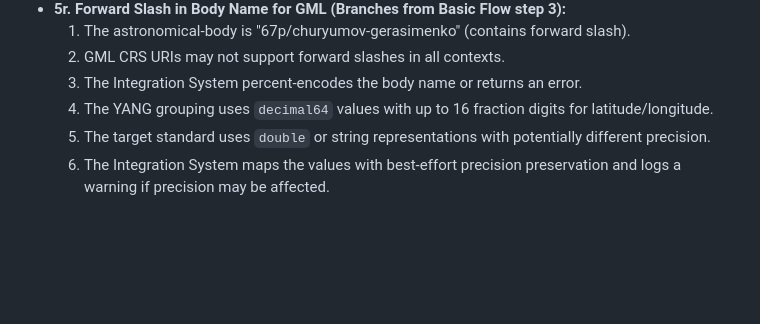
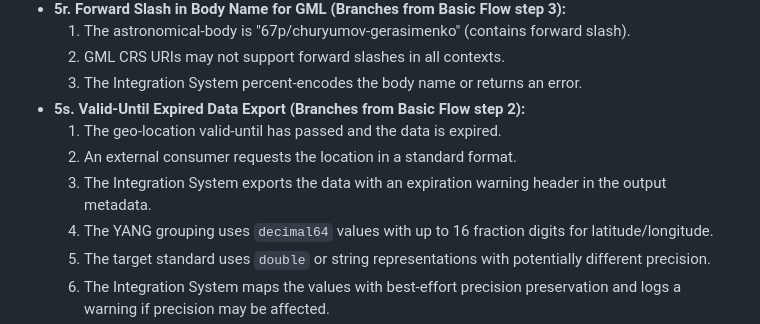
Before and after one commit to gintatkinson/3dgs-028, a Markdown page: docs/use-cases/uc-02-port-location-standards.md, the part around the change. Rendered like a GitHub page; blank space fills up the shorter version.

```diff
--- a/docs/use-cases/uc-02-port-location-standards.md
+++ b/docs/use-cases/uc-02-port-location-standards.md
@@ -104,6 +104,10 @@ An external system or application requests geographic location data in a format
   1. The astronomical-body is "67p/churyumov-gerasimenko" (contains forward slash).
   2. GML CRS URIs may not support forward slashes in all contexts.
   3. The Integration System percent-encodes the body name or returns an error.
+- **5s. Valid-Until Expired Data Export (Branches from Basic Flow step 2):**
+  1. The geo-location valid-until has passed and the data is expired.
+  2. An external consumer requests the location in a standard format.
+  3. The Integration System exports the data with an expiration warning header in the output metadata.
   1. The YANG grouping uses `decimal64` values with up to 16 fraction digits for latitude/longitude.
   2. The target standard uses `double` or string representations with potentially different precision.
   3. The Integration System maps the values with best-effort precision preservation and logs a warning if precision may be affected.
```
Also changed, not shown: docs/features/feat-01-geo-location-root.md (+13 -0 lines), docs/use-cases/uc-01-register-core-entity.md (+4 -0 lines).
